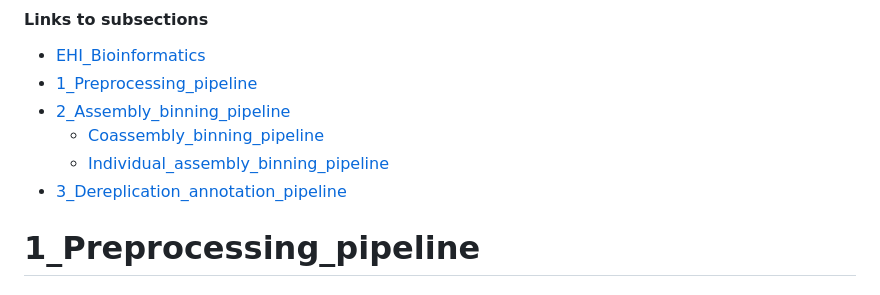
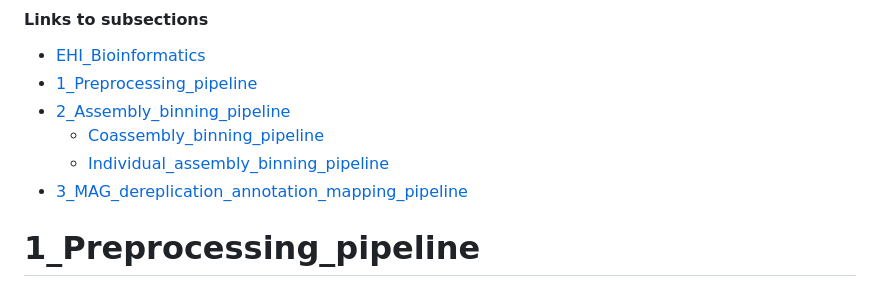
Before and after one commit to earthhologenome/EHI_bioinformatics, a Markdown page: README.md, the part around the change. GitHub-like rendering.

```diff
--- a/README.md
+++ b/README.md
@@ -18,7 +18,7 @@ git clone https://github.com/anttonalberdi/EHI_bioinformatics.git
 - [2_Assembly_binning_pipeline](#2_assembly_binning_pipeline)
   - [Coassembly_binning_pipeline](#coassembly_binning_pipeline)
   - [Individual_assembly_binning_pipeline](#individual_assembly_binning_pipeline)
-- [3_Dereplication_annotation_pipeline](#3_Dereplication_annotation_pipeline)
+- [3_MAG_dereplication_annotation_mapping_pipeline](#MAG_dereplication_annotation_mapping)
 
 
 
```
